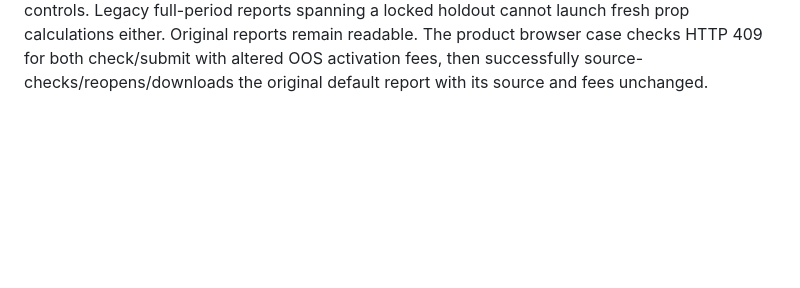
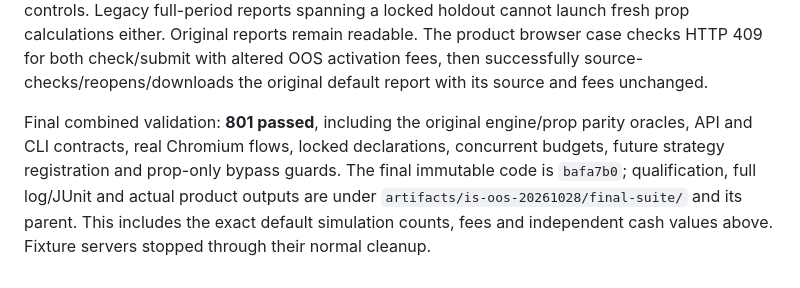
Before and after one commit to yuxuantan/alphaquest-research-engine-2, a Markdown page: docs/prop_simulation_review.md, the part around the change. Drawn GitHub-style; blank space fills up the shorter version.

```diff
--- a/docs/prop_simulation_review.md
+++ b/docs/prop_simulation_review.md
@@ -1411,3 +1411,11 @@ locked holdout cannot launch fresh prop calculations either. Original reports
 remain readable. The product browser case checks HTTP 409 for both check/submit
 with altered OOS activation fees, then successfully source-checks/reopens/downloads
 the original default report with its source and fees unchanged.
+
+Final combined validation: **801 passed**, including the original engine/prop
+parity oracles, API and CLI contracts, real Chromium flows, locked declarations,
+concurrent budgets, future strategy registration and prop-only bypass guards.
+The final immutable code is `bafa7b0`; qualification, full log/JUnit and actual
+product outputs are under `artifacts/is-oos-20261028/final-suite/` and its parent.
+This includes the exact default simulation counts, fees and independent cash
+values above. Fixture servers stopped through their normal cleanup.
```
Also changed, not shown: docs/research_workflow.md (+10 -0 lines).
